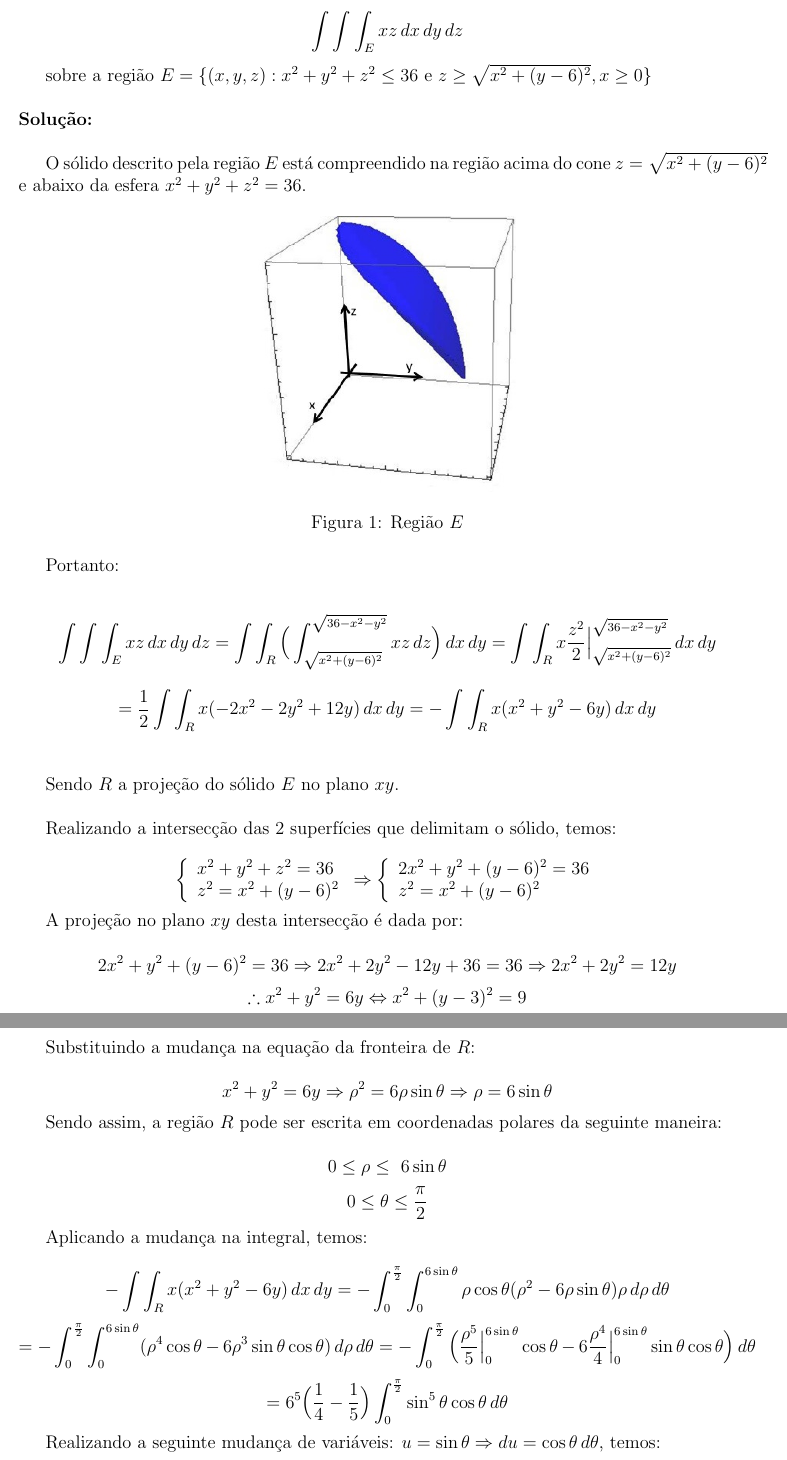
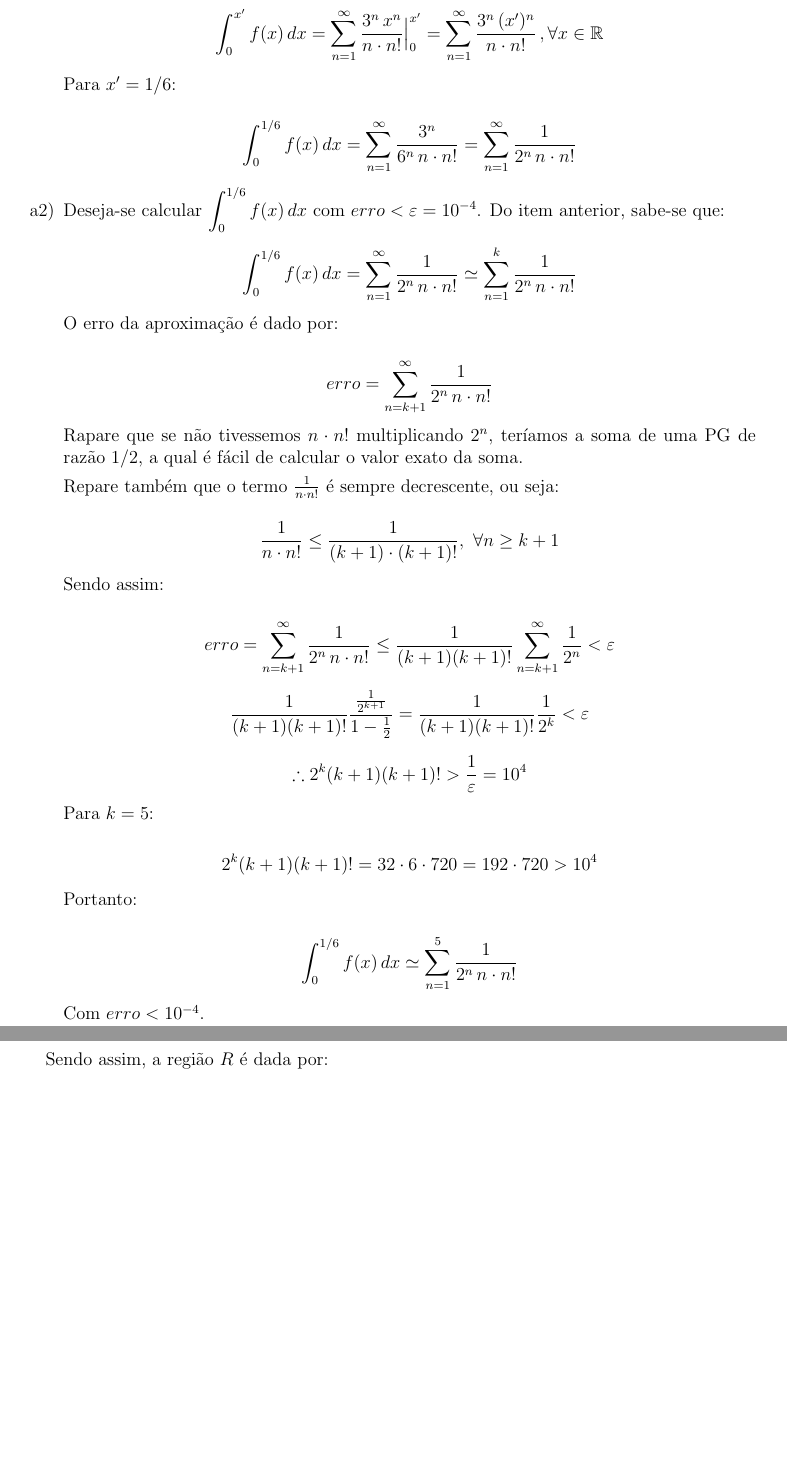
Before and after one commit to mrcouts/Nyquist-Attack, a LaTeX document (Calculo4/P2-2014/P2-2014.tex): two parts of pages 3 and 4 of 13 before the commit and two parts of pages 4 and 11 of 13 after it, joined at a grey line, cut at the place of the change, the shorter picture padded with empty space. Compiled offline with pdfLaTeX.

Commit message:
Gabarito atualizado

```diff
--- a/Calculo4/P2-2014/P2-2014.tex
+++ b/Calculo4/P2-2014/P2-2014.tex
@@ -91,9 +91,8 @@ MAT2455 - Cálculo Diferencial e Integral IV para Engenharia\\}
 %---------------------------------------QUESTAO 2-----------------------------------------
 \newpage
 
-\noindent{\bf Questão 2}
-(3,0 pontos) Calcule a integral
+\noindent{\bf Questão 2:}
 
-$$ \int \int \int_E xz \,dx \,dy \,dz $$
+\begin{itemize}
+\item[a)] (1,5 pontos) Seja $ f(x) = \begin{cases} \displaystyle\frac{e^{3x}-1}{x} \, , \, $ se $ x \neq 0 \\ 3 \, , \,\,\,\,\,\,\,\,\,\,\,\,\,\,\,\,\, $ se $x = 0 \end{cases} $
 
-sobre a região $ E = \{ (x,y,z): x^2 + y^2 + z^2 \leq 36 $ e $ z \geq \sqrt{ x^2 + (y-6)^2 }, x \geq 0 \} $ \\
@@ -100,11 +113,6 @@ sobre a região $ E = \{ (x,y,z): x^2 + y^2 + z^2 \leq 36 $ e $ z \geq \sqrt{ x^
 
 \noindent{\bf Solução:} \\
 
-O sólido descrito pela região $E$ está compreendido na região acima do cone $z = \sqrt{ x^2 + (y-6)^2 } $ e abaixo da esfera $ x^2 + y^2 + z^2 = 36 $.
+\begin{itemize}
+\item[a1)] Sabe-se que:
 
-\begin{figure}[h!]
-	\centering
-	\includegraphics[scale=0.5]{Q2A.jpg}
-	\caption{Região $E$}
-	\label{fig:figura4}
-\end{figure}
@@ -111,29 +134,38 @@ O sólido descrito pela região $E$ está compreendido na região acima do cone
+$$ \int_{0}^{x'} f(x) \, dx = \sum_{n=1}^\infty \frac{3^n \, x^{n}}{n \cdot n!} \Big|_{0}^{x'} = \sum_{n=1}^\infty \frac{3^n \, (x')^{n}}{n \cdot n!} \, , \forall x \in \mathbb{R} $$
+
+Para $ x' = 1/6$:
+
+$$ \int_{0}^{1/6} f(x) \, dx =  \sum_{n=1}^\infty \frac{3^n}{ 6^n \, n \cdot n!} = \sum_{n=1}^\infty \frac{1}{ 2^n \, n \cdot n!} $$
+
+\item[a2)] Deseja-se calcular $ \displaystyle\int_{0}^{1/6} f(x) \, dx$ com $erro < \varepsilon = 10^{-4}$. Do item anterior, sabe-se que:
+
+$$ \int_{0}^{1/6} f(x) \, dx = \sum_{n=1}^\infty \frac{1}{ 2^n \, n \cdot n!} \simeq \sum_{n=1}^k \frac{1}{ 2^n \, n \cdot n!}  $$
+
+O erro da aproximação é dado por:
+
+$$ erro = \sum_{n=k+1}^\infty \frac{1}{ 2^n \, n \cdot n!} $$
+
+Rapare que se não tivessemos $ n \cdot n!$ multiplicando $2^n$, teríamos a soma de uma PG de razão $1/2$, a qual é fácil de calcular o valor exato da soma.
+
+Repare também que o termo $ \frac{1}{n \cdot n!} $ é sempre decrescente, ou seja:
+
+$$ \frac{1}{n \cdot n!} \leq \frac{1}{ (k+1) \cdot (k+1)!} ,\ \forall n \geq k+1 $$
+
+Sendo assim:
+
+$$ erro = \sum_{n=k+1}^\infty \frac{1}{ 2^n \, n \cdot n!} \leq \frac{1}{(k+1)(k+1)!} \sum_{n=k+1}^\infty \frac{1}{ 2^n} < \varepsilon $$
+
+$$ \frac{1}{(k+1)(k+1)!} \frac{ \frac{1}{2^{k+1}} }{1 - \frac{1}{2}} = \frac{1}{(k+1)(k+1)!} \frac{1}{2^k} < \varepsilon  $$
+
+$$ \therefore 2^k (k+1)(k+1)! > \frac{1}{\varepsilon} = 10^4 $$
+
+Para $k = 5$:
+
+$$ 2^k (k+1)(k+1)! = 32 \cdot 6 \cdot 720 = 192 \cdot 720 > 10^4 $$
 
 Portanto:
 
-$$ \int \int \int_E xz \,dx \,dy \,dz =  \int \int_R \Big( \int_{ \sqrt{x^2 + (y-6)^2} }^{ \sqrt{36 - x^2 - y^2} } xz \,dz \Big) \,dx \,dy = \int \int_R x \frac{z^2}{2} \Big|_{ \sqrt{x^2 + (y-6)^2} }^{ \sqrt{36 - x^2 - y^2} } \,dx \,dy  $$
-$$ = \frac{1}{2} \int \int_R x (-2x^2 - 2y^2 + 12y) \,dx \,dy = - \int \int_R x (x^2 + y^2 - 6y) \,dx \,dy $$ \\
+$$ \int_{0}^{1/6} f(x) \, dx  \simeq \sum_{n=1}^5 \frac{1}{ 2^n \, n \cdot n!}  $$
 
-Sendo $R$ a projeção do sólido $E$ no plano $xy$. \\
+Com $erro < 10^{-4}$.
 
-Realizando a intersecção das 2 superfícies que delimitam o sólido, temos:
-
-$$
-\left\{
-\begin{array}{lc}
-x^2 + y^2 + z^2 = 36\\
-z^2 = x^2 + (y-6)^2 \\
-\end{array}
-\right. \Rightarrow
-\left\{
-\begin{array}{lc}
-2x^2 + y^2 + (y-6)^2 = 36\\
-z^2 = x^2 + (y-6)^2 \\
-\end{array}
-\right.
-$$
-
-A projeção no plano $xy$ desta intersecção é dada por:
-
-$$ 2x^2 + y^2 + (y-6)^2 = 36 \Rightarrow 2x^2 + 2y^2 -12y + 36 = 36 \Rightarrow 2x^2 + 2y^2 = 12y $$
-$$   \therefore x^2 + y^2 = 6y \Leftrightarrow x^2 + (y-3)^2 = 9 $$
@@ -164,25 +172,6 @@ $$ | \det J | = \rho $$
-Substituindo a mudança na equação da fronteira de $R$:
-
-$$ x^2 + y^2 = 6y \Rightarrow \rho^2 = 6 \rho \sin \theta \Rightarrow \rho = 6 \sin \theta $$
-
-Sendo assim, a região $R$ pode ser escrita em coordenadas polares da seguinte maneira:
-
-$$ 0 \leq \rho \leq  \ 6 \sin \theta $$
-$$ 0 \leq \theta \leq \frac{\pi}{2} $$
-
-Aplicando a mudança na integral, temos:
+\end{itemize}
 
 
-$$- \int \int_R x (x^2 + y^2 - 6y) \,dx \,dy  = - \int_0^{\frac{\pi}{2}} \int_0^{6 \sin \theta} \rho \cos \theta ( \rho^2 - 6 \rho \sin \theta ) \rho \,d\rho
- \,d\theta $$
- $$ =  - \int_0^{\frac{\pi}{2}} \int_0^{6 \sin \theta} ( \rho^4 \cos \theta - 6 \rho^3 \sin \theta \cos \theta ) \,d\rho
- \,d\theta = - \int_0^{\frac{\pi}{2}}  \Big( \frac{\rho^5}{5} \Big|_0^{6 \sin \theta} \cos \theta - 6 \frac{\rho^4}{4} \Big|_0^{6 \sin \theta} \sin \theta \cos \theta \Big)
- \,d\theta  $$
- $$ = 6^5 \Big( \frac{1}{4} - \frac{1}{5} \Big) \int_0^{\frac{\pi}{2}} \sin^5 \theta \cos \theta \,d\theta  $$
-
- Realizando a seguinte mudança de variáveis: $u = \sin \theta \Rightarrow du = \cos \theta \,d\theta $, temos:
-
-$$ = \frac{6^5}{20} \int_0^1 u^5 \,du = \frac{6^5}{20} \frac{u^6}{6} \Big|_0^1 = \frac{6^4}{20} = \frac{324}{5}$$
 
 \newpage
 \noindent{\bf Questão 3: }
```
Also changed, not shown: Calculo4/P2-2014/P2-2014.pdf, Calculo4/P2-2014/P2-2014.tex (59 more changed lines), 3 other files.
